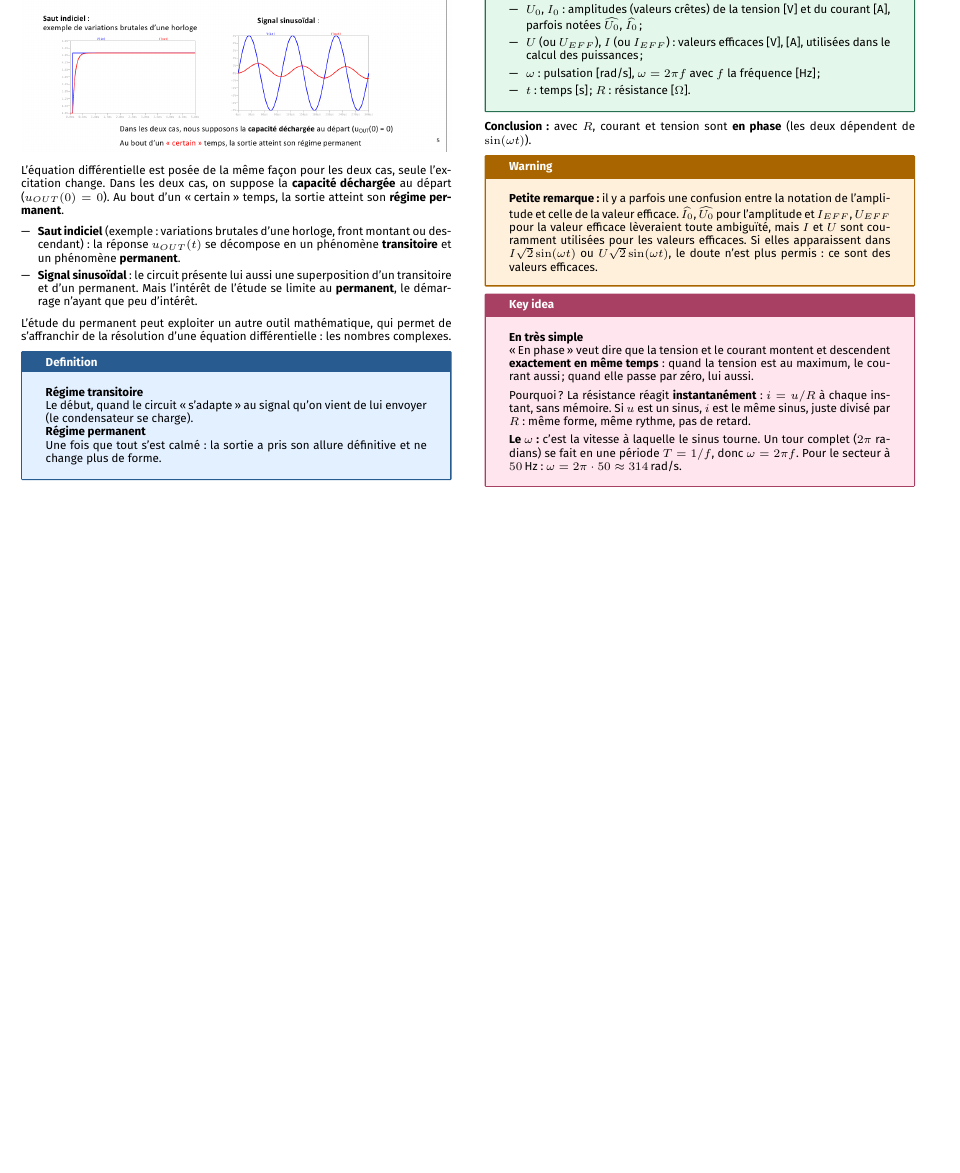
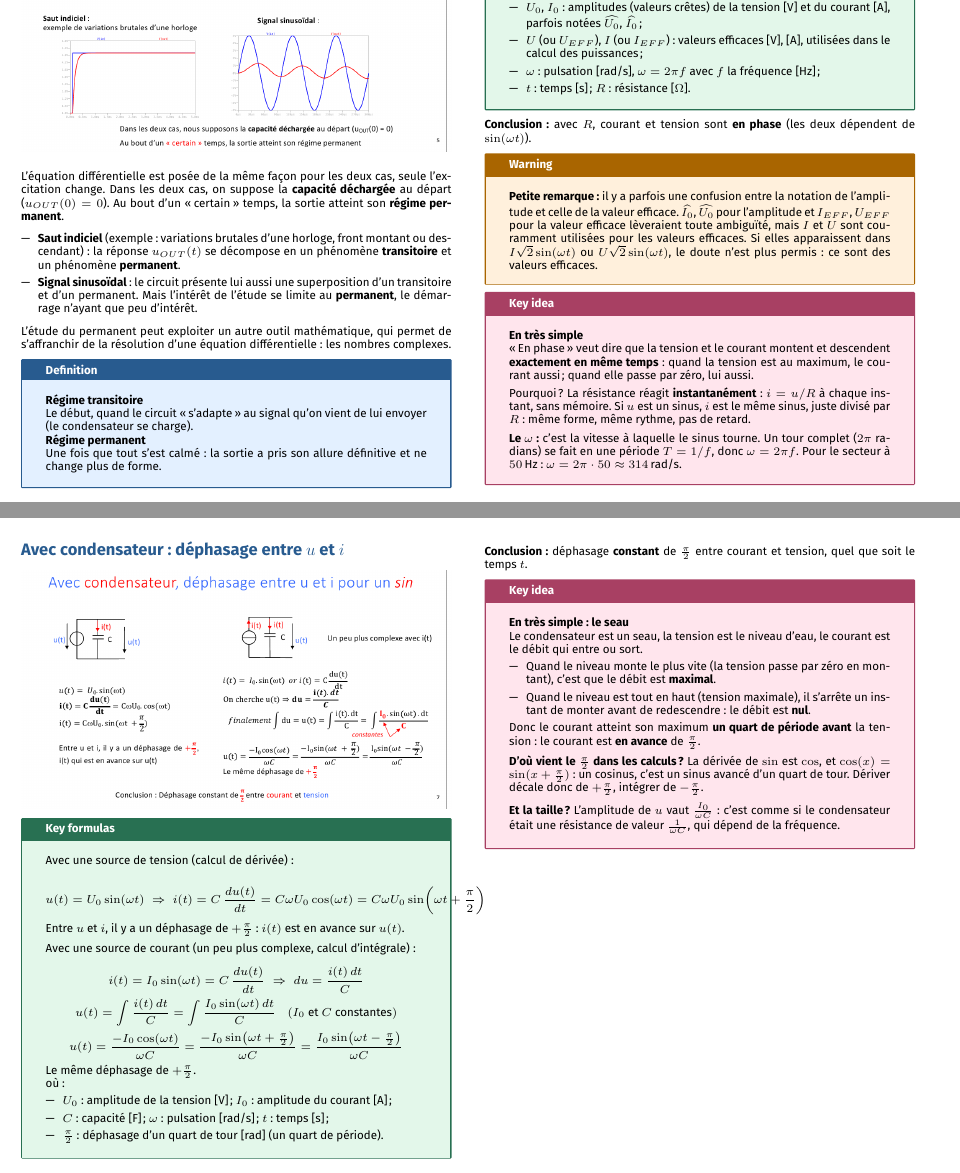
Before and after one commit to AlphaXT38G/notes_ba5, a LaTeX document (elec/week/week05.tex): part of page 2 of 2 before the commit and two parts of pages 2 and 3 of 3 after it, the two joined at a grey line, cut so that both start at the same text, the shorter picture padded with empty space. Compiled offline with pdfLaTeX.

Commit message:
feat(elec-week05): capacitor shifts i by pi/2, explained

```diff
--- a/elec/week/week05.tex
+++ b/elec/week/week05.tex
@@ -576,6 +576,94 @@ Pourquoi ? La résistance réagit \textbf{instantanément} : $i = u/R$ à chaque
 \end{important}
 
 
+%=========================================================
+\section{Avec condensateur : déphasage entre $u$ et $i$}
+
+
+\begin{center}
+
+\includegraphics[
+width=1.0\linewidth
+]{../images/week05_07.png}
+
+\end{center}
+
+
+\begin{formula}
+
+Avec une source de tension (calcul de dérivée) :
+
+\[
+u(t) = U_0\sin(\omega t)
+\;\Rightarrow\;
+i(t) = C\,\frac{du(t)}{dt} = C\omega U_0\cos(\omega t) = C\omega U_0\sin\!\left(\omega t + \frac{\pi}{2}\right)
+\]
+
+Entre $u$ et $i$, il y a un déphasage de $+\frac{\pi}{2}$ : $i(t)$ est en avance sur $u(t)$.
+
+\vspace{3pt}
+
+Avec une source de courant (un peu plus complexe, calcul d'intégrale) :
+
+\[
+i(t) = I_0\sin(\omega t) = C\,\frac{du(t)}{dt}
+\;\Rightarrow\;
+du = \frac{i(t)\,dt}{C}
+\]
+\[
+u(t) = \int \frac{i(t)\,dt}{C} = \int \frac{I_0\sin(\omega t)\,dt}{C}
+\quad (I_0 \text{ et } C \text{ constantes})
+\]
+\[
+u(t) = \frac{-I_0\cos(\omega t)}{\omega C} = \frac{-I_0\sin\!\left(\omega t + \frac{\pi}{2}\right)}{\omega C} = \frac{I_0\sin\!\left(\omega t - \frac{\pi}{2}\right)}{\omega C}
+\]
+
+Le même déphasage de $+\frac{\pi}{2}$.
+
+où :
+
+\begin{itemize}
+
+\item $U_0$ : amplitude de la tension [V] ; $I_0$ : amplitude du courant [A] ;
+
+\item $C$ : capacité [F] ; $\omega$ : pulsation [rad/s] ; $t$ : temps [s] ;
+
+\item $\frac{\pi}{2}$ : déphasage d'un quart de tour [rad] (un quart de période).
+
+\end{itemize}
+
+\end{formula}
+
+\textbf{Conclusion :} déphasage \textbf{constant} de $\frac{\pi}{2}$ entre courant et tension, quel que soit le temps $t$.
+
+
+\begin{important}
+
+\textbf{En très simple : le seau}
+
+Le condensateur est un seau, la tension est le niveau d'eau, le courant est le débit qui entre ou sort.
+
+\begin{itemize}
+
+\item Quand le niveau monte le plus vite (la tension passe par zéro en montant), c'est que le débit est \textbf{maximal}.
+
+\item Quand le niveau est tout en haut (tension maximale), il s'arrête un instant de monter avant de redescendre : le débit est \textbf{nul}.
+
+\end{itemize}
+
+Donc le courant atteint son maximum \textbf{un quart de période avant} la tension : le courant est \textbf{en avance} de $\frac{\pi}{2}$.
+
+\vspace{3pt}
+
+\textbf{D'où vient le $\frac{\pi}{2}$ dans les calculs ?} La dérivée de $\sin$ est $\cos$, et $\cos(x) = \sin(x + \frac{\pi}{2})$ : un cosinus, c'est un sinus avancé d'un quart de tour. Dériver décale donc de $+\frac{\pi}{2}$, intégrer de $-\frac{\pi}{2}$.
+
+\vspace{3pt}
+
+\textbf{Et la taille ?} L'amplitude de $u$ vaut $\frac{I_0}{\omega C}$ : c'est comme si le condensateur était une résistance de valeur $\frac{1}{\omega C}$, qui dépend de la fréquence.
+
+\end{important}
+
+
 \end{multicols}
 
 \end{document}
```
Also changed, not shown: elec/images/week05_07.png (added).
